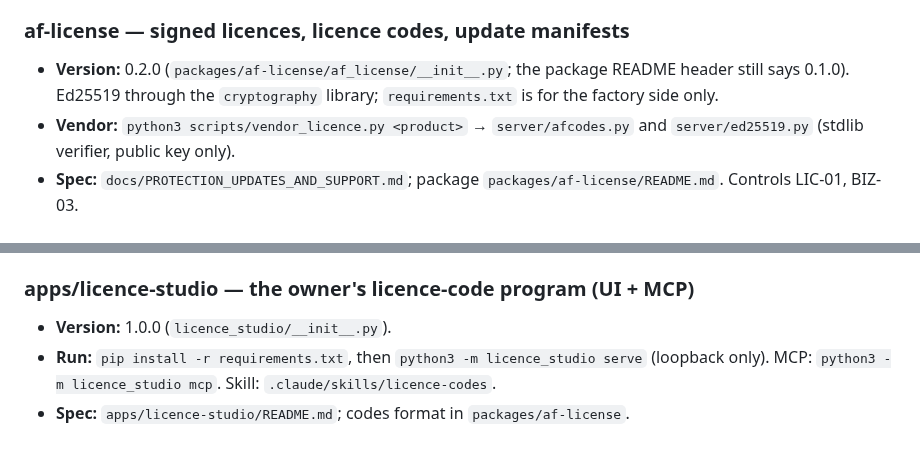
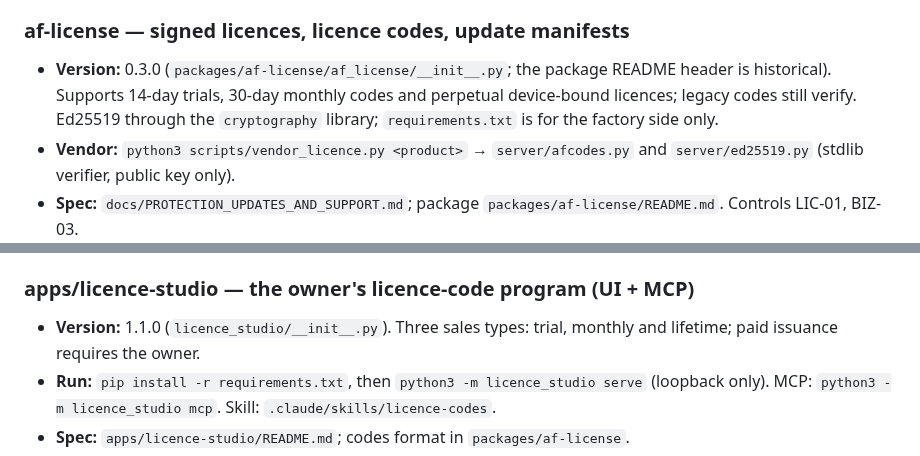
Before and after one commit to coolman1984/Apps-Factory, a Markdown page: PARTS.md, 2 parts joined by grey strips. Rendered like a GitHub page.

Commit message:
docs(licence): describe paid code types, compatibility, and version bumps

```diff
--- a/PARTS.md
+++ b/PARTS.md
@@ -14,7 +14,7 @@ Product use below was read from the product clones on 2026-10-09 (Store, Teacher
 - **Used by:** Store, Teachers, Yousef-Transportation (vendored). Mr.Ayman-HR has its own access code and has not vendored it.
 
 ### af-license — signed licences, licence codes, update manifests
-- **Version:** 0.2.0 (`packages/af-license/af_license/__init__.py`; the package README header still says 0.1.0). Ed25519 through the `cryptography` library; `requirements.txt` is for the factory side only.
+- **Version:** 0.3.0 (`packages/af-license/af_license/__init__.py`; the package README header is historical). Supports 14-day trials, 30-day monthly codes and perpetual device-bound licences; legacy codes still verify. Ed25519 through the `cryptography` library; `requirements.txt` is for the factory side only.
 - **Vendor:** `python3 scripts/vendor_licence.py <product>` → `server/afcodes.py` and `server/ed25519.py` (stdlib verifier, public key only).
 - **Spec:** `docs/PROTECTION_UPDATES_AND_SUPPORT.md`; package `packages/af-license/README.md`. Controls LIC-01, BIZ-03.
 - **Used by:** Store (vendored codes). Teachers, Yousef-Transportation and Mr.Ayman-HR carry their own Ed25519 code and are not on the vendored copy.
@@ -53,7 +53,7 @@ Product use below was read from the product clones on 2026-10-09 (Store, Teacher
 - **Used by:** the owner. Store sends its heartbeat to it (contract-tested in `tests/test_product_heartbeat.py`).
 
 ### apps/licence-studio — the owner's licence-code program (UI + MCP)
-- **Version:** 1.0.0 (`licence_studio/__init__.py`).
+- **Version:** 1.1.0 (`licence_studio/__init__.py`). Three sales types: trial, monthly and lifetime; paid issuance requires the owner.
 - **Run:** `pip install -r requirements.txt`, then `python3 -m licence_studio serve` (loopback only). MCP: `python3 -m licence_studio mcp`. Skill: `.claude/skills/licence-codes`.
 - **Spec:** `apps/licence-studio/README.md`; codes format in `packages/af-license`.
 - **Used by:** the owner issues the codes that Store verifies.
```
